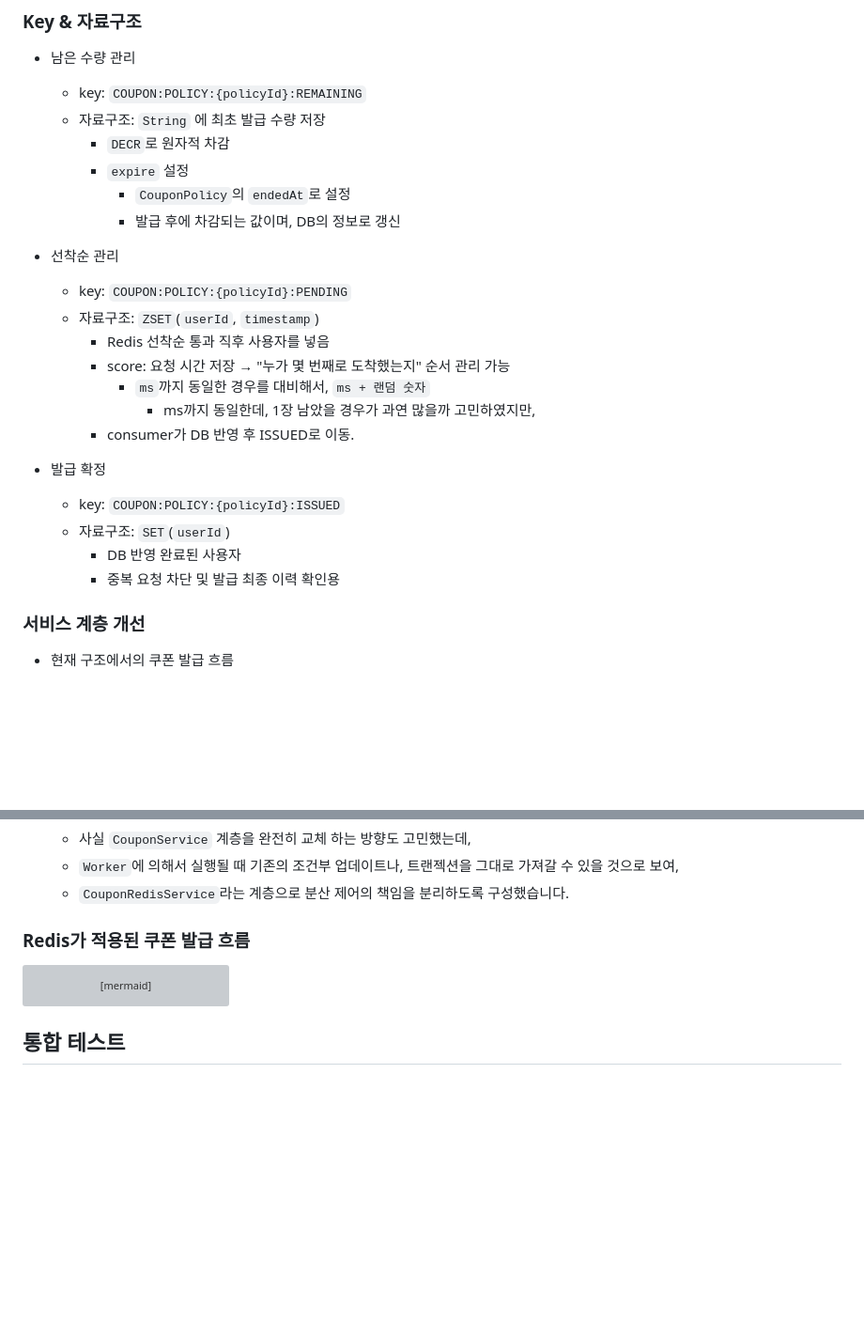
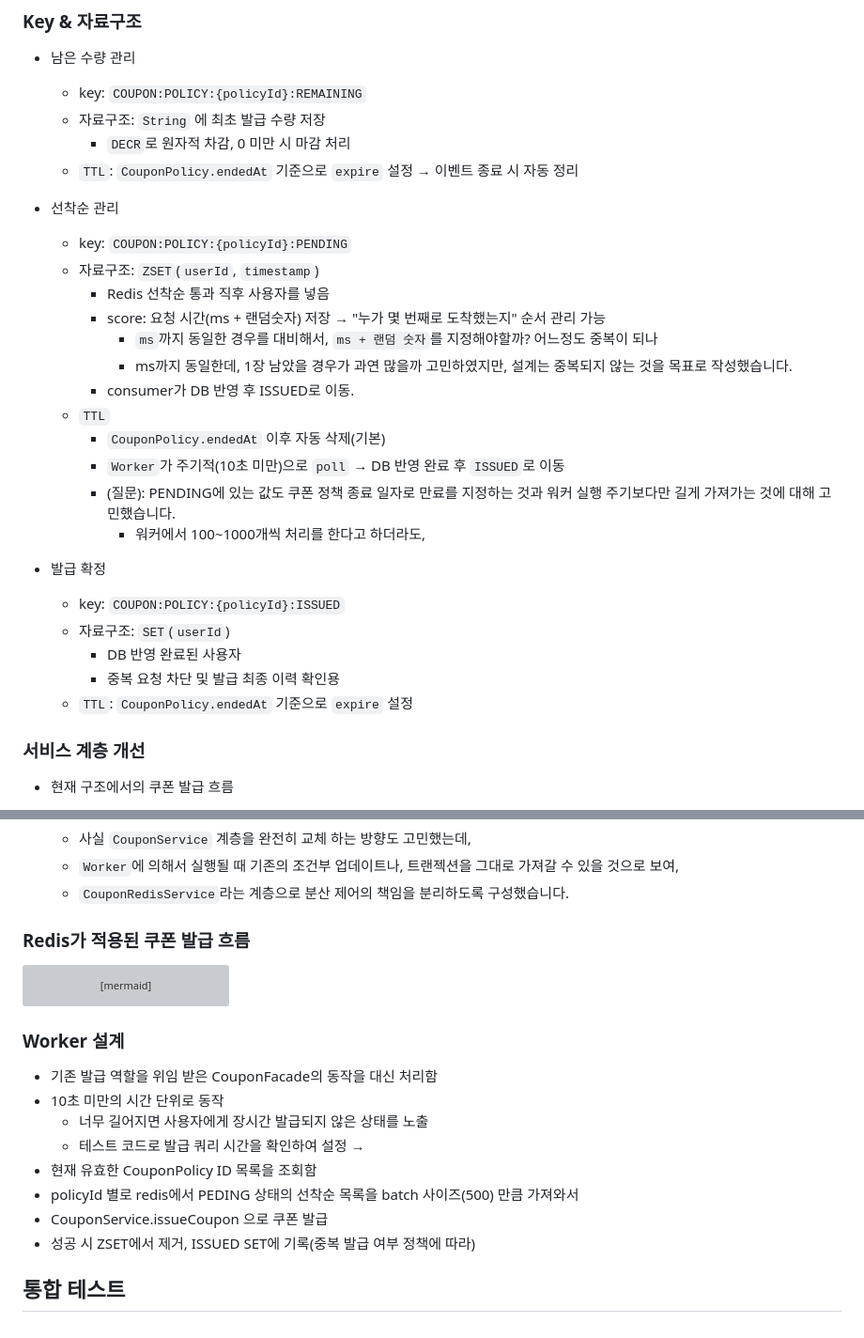
Before and after one commit to hanghae-plus-anveloper/e-commerce, a Markdown page: docs/asynchronous-redis/design.md, 2 parts joined by grey strips. Shown: that part at 94% size. GitHub-like rendering; blank space fills up the shorter version; grey boxes are pictures that could not be loaded.

````diff
--- a/docs/asynchronous-redis/design.md
+++ b/docs/asynchronous-redis/design.md
@@ -20,25 +20,29 @@
 - 남은 수량 관리
   - key: `COUPON:POLICY:{policyId}:REMAINING`
   - 자료구조: `String` 에 최초 발급 수량 저장
-    - `DECR`로 원자적 차감
-    - `expire` 설정
-      - `CouponPolicy`의 `endedAt`로 설정
-      - 발급 후에 차감되는 값이며, DB의 정보로 갱신
+    - `DECR`로 원자적 차감, 0 미만 시 마감 처리
+  - `TTL`: `CouponPolicy.endedAt` 기준으로 `expire` 설정 → 이벤트 종료 시 자동 정리
 
 - 선착순 관리
   - key: `COUPON:POLICY:{policyId}:PENDING`
   - 자료구조: `ZSET`(`userId`, `timestamp`)
     - Redis 선착순 통과 직후 사용자를 넣음
-    - score: 요청 시간 저장 → "누가 몇 번째로 도착했는지" 순서 관리 가능
-      - `ms`까지 동일한 경우를 대비해서, `ms + 랜덤 숫자`
-        - ms까지 동일한데, 1장 남았을 경우가 과연 많을까 고민하였지만,
+    - score: 요청 시간(ms + 랜덤숫자) 저장 → "누가 몇 번째로 도착했는지" 순서 관리 가능
+      - `ms`까지 동일한 경우를 대비해서, `ms + 랜덤 숫자`를 지정해야할까? 어느정도 중복이 되나
+      - ms까지 동일한데, 1장 남았을 경우가 과연 많을까 고민하였지만, 설계는 중복되지 않는 것을 목표로 작성했습니다.
     - consumer가 DB 반영 후 ISSUED로 이동.
+  - `TTL`
+    - `CouponPolicy.endedAt` 이후 자동 삭제(기본)
+    - `Worker`가 주기적(10초 미만)으로 `poll` → DB 반영 완료 후 `ISSUED`로 이동
+    - (질문): PENDING에 있는 값도 쿠폰 정책 종료 일자로 만료를 지정하는 것과 워커 실행 주기보다만 길게 가져가는 것에 대해 고민했습니다.
+      - 워커에서 100~1000개씩 처리를 한다고 하더라도,
 
 - 발급 확정
   - key: `COUPON:POLICY:{policyId}:ISSUED`
   - 자료구조: `SET`(`userId`)
     - DB 반영 완료된 사용자
     - 중복 요청 차단 및 발급 최종 이력 확인용
+  - `TTL`: `CouponPolicy.endedAt` 기준으로 `expire` 설정
 
 ### 서비스 계층 개선
 
@@ -96,4 +100,15 @@ sequenceDiagram
 
 ```
 
+### Worker 설계
+
+- 기존 발급 역할을 위임 받은 CouponFacade의 동작을 대신 처리함
+- 10초 미만의 시간 단위로 동작
+  - 너무 길어지면 사용자에게 장시간 발급되지 않은 상태를 노출
+  - 테스트 코드로 발급 쿼리 시간을 확인하여 설정 →
+- 현재 유효한 CouponPolicy ID 목록을 조회함
+- policyId 별로 redis에서 PEDING 상태의 선착순 목록을 batch 사이즈(500) 만큼 가져와서
+- CouponService.issueCoupon 으로 쿠폰 발급
+- 성공 시 ZSET에서 제거, ISSUED SET에 기록(중복 발급 여부 정책에 따라)
+
 ## 통합 테스트
````
Also changed, not shown: docs/asynchronous-redis/assets/001-issue-coupon-fail.png (added), 4 other files.
